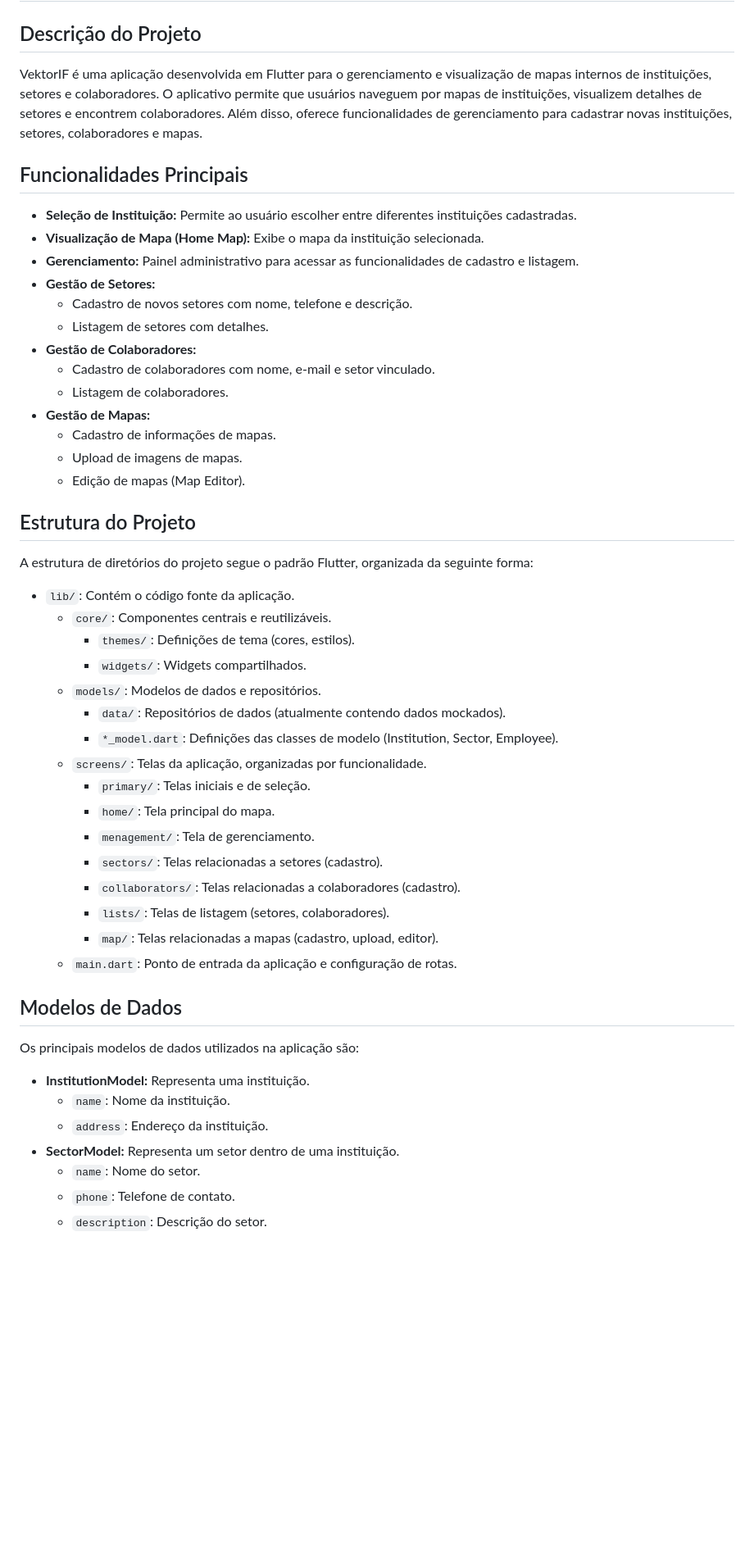
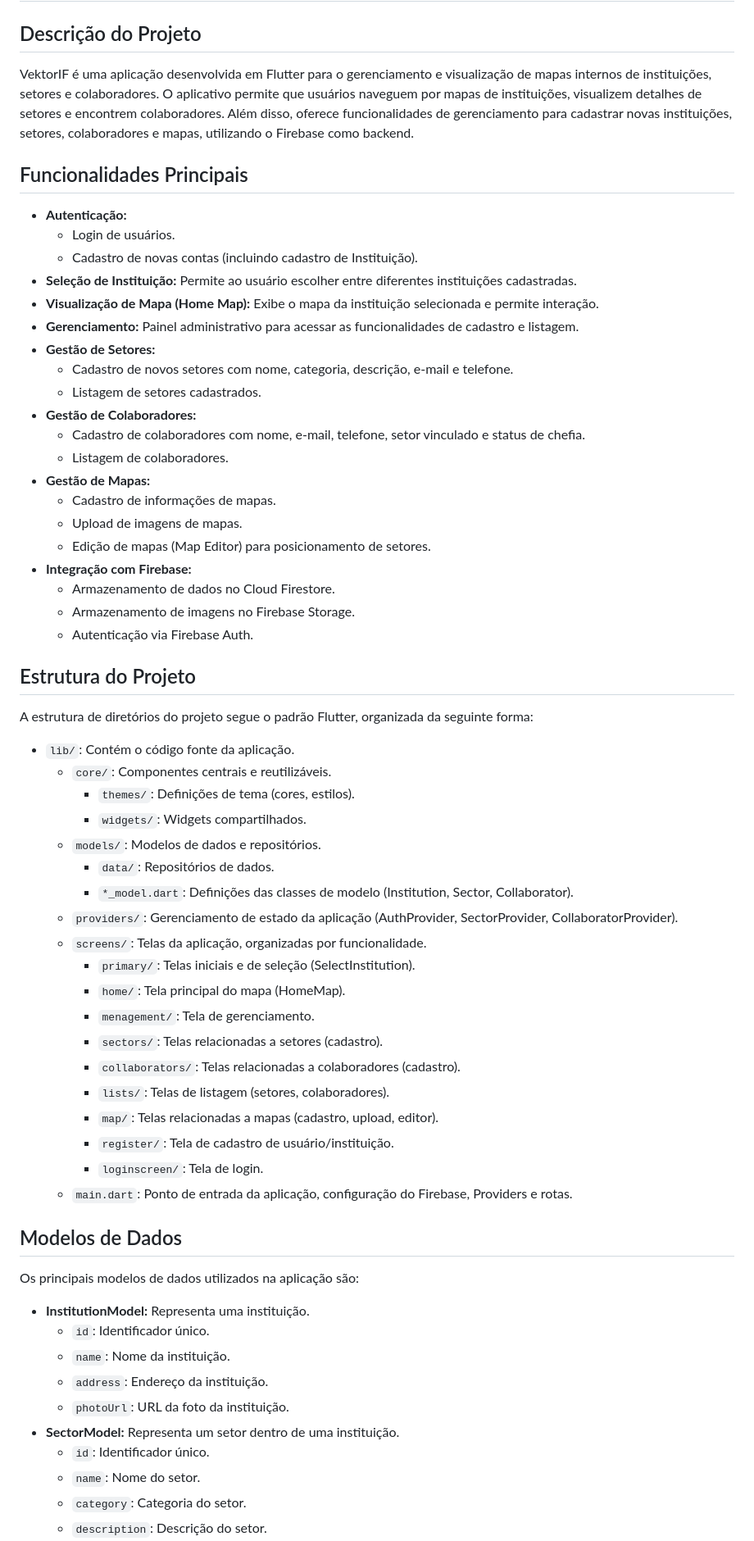
Before and after one commit to JonasNogueiraS/vektorIF, a Markdown page: README.md, the part around one of its changes. Shown at 82% size. Rendered like a GitHub page; blank space fills up the shorter version.

Commit message:
Update project documentation (README.md) to reflect current state.

```diff
--- a/README.md
+++ b/README.md
@@ -2,23 +2,30 @@
 
 ## Descrição do Projeto
 
-VektorIF é uma aplicação desenvolvida em Flutter para o gerenciamento e visualização de mapas internos de instituições, setores e colaboradores. O aplicativo permite que usuários naveguem por mapas de instituições, visualizem detalhes de setores e encontrem colaboradores. Além disso, oferece funcionalidades de gerenciamento para cadastrar novas instituições, setores, colaboradores e mapas.
+VektorIF é uma aplicação desenvolvida em Flutter para o gerenciamento e visualização de mapas internos de instituições, setores e colaboradores. O aplicativo permite que usuários naveguem por mapas de instituições, visualizem detalhes de setores e encontrem colaboradores. Além disso, oferece funcionalidades de gerenciamento para cadastrar novas instituições, setores, colaboradores e mapas, utilizando o Firebase como backend.
 
 ## Funcionalidades Principais
 
+*   **Autenticação:**
+    *   Login de usuários.
+    *   Cadastro de novas contas (incluindo cadastro de Instituição).
 *   **Seleção de Instituição:** Permite ao usuário escolher entre diferentes instituições cadastradas.
-*   **Visualização de Mapa (Home Map):** Exibe o mapa da instituição selecionada.
+*   **Visualização de Mapa (Home Map):** Exibe o mapa da instituição selecionada e permite interação.
 *   **Gerenciamento:** Painel administrativo para acessar as funcionalidades de cadastro e listagem.
 *   **Gestão de Setores:**
-    *   Cadastro de novos setores com nome, telefone e descrição.
-    *   Listagem de setores com detalhes.
+    *   Cadastro de novos setores com nome, categoria, descrição, e-mail e telefone.
+    *   Listagem de setores cadastrados.
 *   **Gestão de Colaboradores:**
-    *   Cadastro de colaboradores com nome, e-mail e setor vinculado.
+    *   Cadastro de colaboradores com nome, e-mail, telefone, setor vinculado e status de chefia.
     *   Listagem de colaboradores.
 *   **Gestão de Mapas:**
     *   Cadastro de informações de mapas.
     *   Upload de imagens de mapas.
-    *   Edição de mapas (Map Editor).
+    *   Edição de mapas (Map Editor) para posicionamento de setores.
+*   **Integração com Firebase:**
+    *   Armazenamento de dados no Cloud Firestore.
+    *   Armazenamento de imagens no Firebase Storage.
+    *   Autenticação via Firebase Auth.
 
 ## Estrutura do Projeto
 
@@ -29,26 +36,32 @@ A estrutura de diretórios do projeto segue o padrão Flutter, organizada da seg
         *   `themes/`: Definições de tema (cores, estilos).
         *   `widgets/`: Widgets compartilhados.
     *   `models/`: Modelos de dados e repositórios.
-        *   `data/`: Repositórios de dados (atualmente contendo dados mockados).
-        *   `*_model.dart`: Definições das classes de modelo (Institution, Sector, Employee).
+        *   `data/`: Repositórios de dados.
+        *   `*_model.dart`: Definições das classes de modelo (Institution, Sector, Collaborator).
+    *   `providers/`: Gerenciamento de estado da aplicação (AuthProvider, SectorProvider, CollaboratorProvider).
     *   `screens/`: Telas da aplicação, organizadas por funcionalidade.
-        *   `primary/`: Telas iniciais e de seleção.
-        *   `home/`: Tela principal do mapa.
+        *   `primary/`: Telas iniciais e de seleção (SelectInstitution).
+        *   `home/`: Tela principal do mapa (HomeMap).
         *   `menagement/`: Tela de gerenciamento.
         *   `sectors/`: Telas relacionadas a setores (cadastro).
         *   `collaborators/`: Telas relacionadas a colaboradores (cadastro).
         *   `lists/`: Telas de listagem (setores, colaboradores).
         *   `map/`: Telas relacionadas a mapas (cadastro, upload, editor).
-    *   `main.dart`: Ponto de entrada da aplicação e configuração de rotas.
+        *   `register/`: Tela de cadastro de usuário/instituição.
+        *   `loginscreen/`: Tela de login.
+    *   `main.dart`: Ponto de entrada da aplicação, configuração do Firebase, Providers e rotas.
 
 ## Modelos de Dados
 
 Os principais modelos de dados utilizados na aplicação são:
 
 *   **InstitutionModel:** Representa uma instituição.
+    *   `id`: Identificador único.
     *   `name`: Nome da instituição.
     *   `address`: Endereço da instituição.
+    *   `photoUrl`: URL da foto da instituição.
 *   **SectorModel:** Representa um setor dentro de uma instituição.
+    *   `id`: Identificador único.
     *   `name`: Nome do setor.
-    *   `phone`: Telefone de contato.
+    *   `category`: Categoria do setor.
     *   `description`: Descrição do setor.
```
Also changed, not shown: other parts of README.md (+32 -5 lines).
